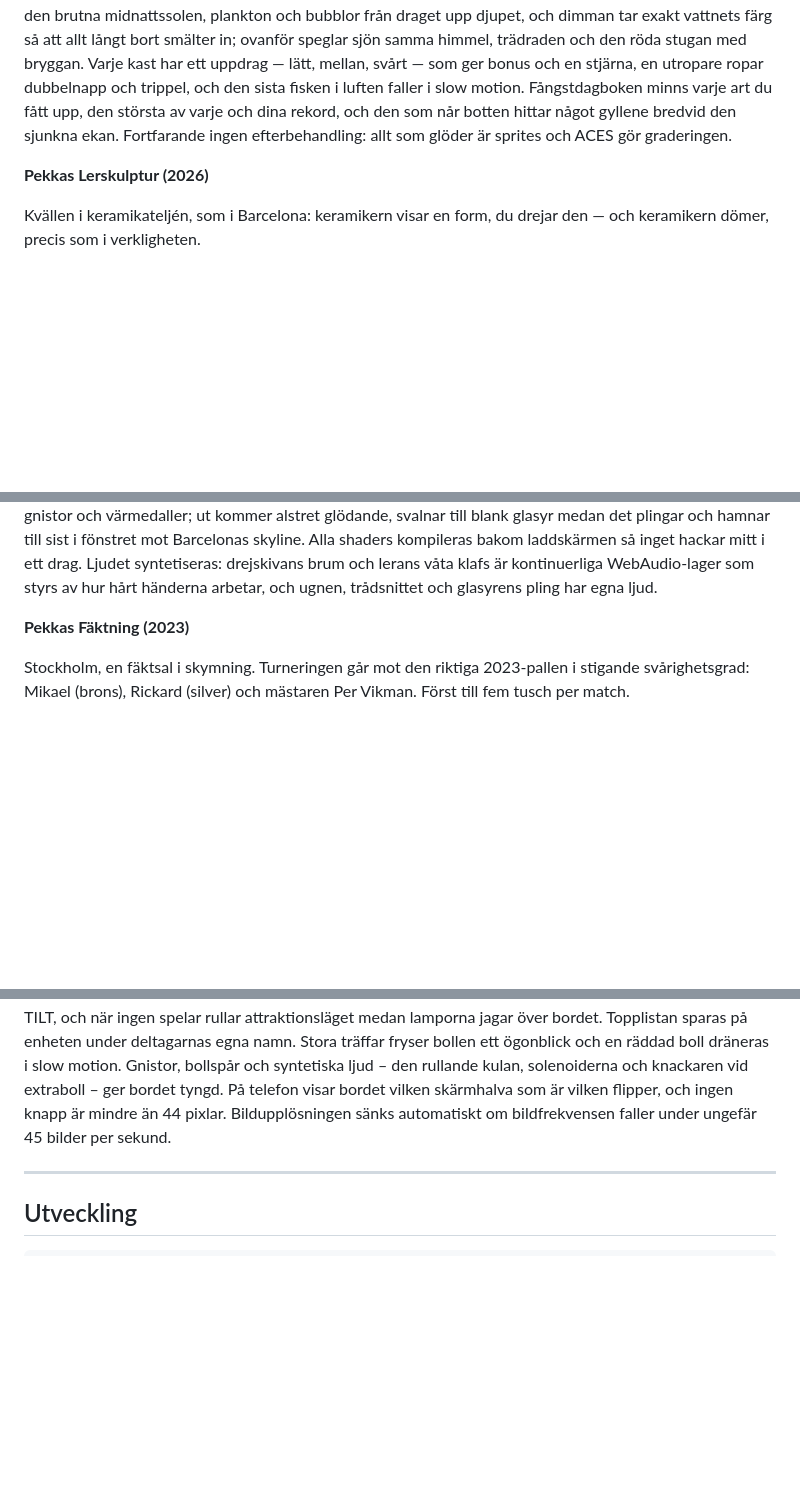
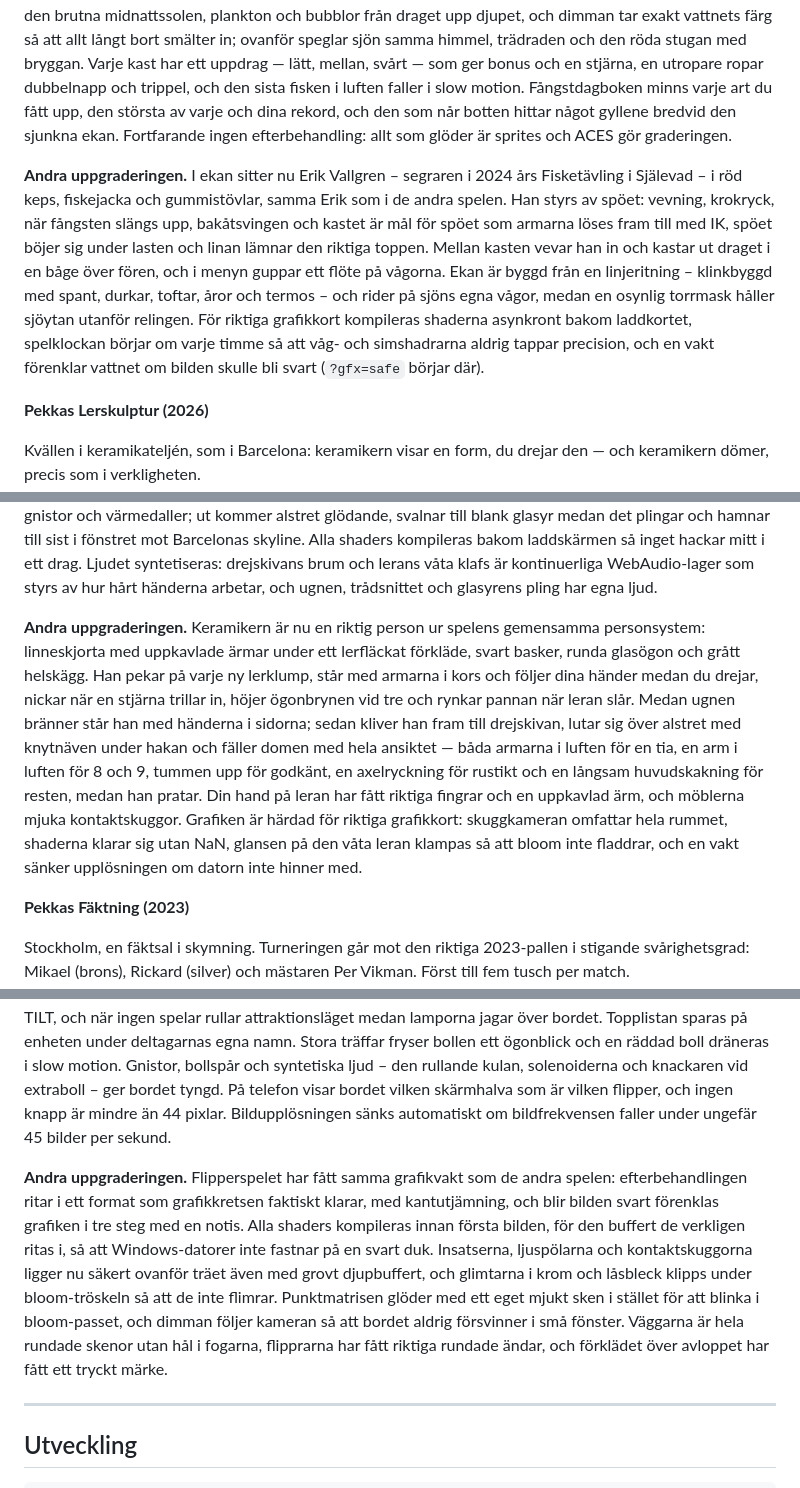
Before and after one commit to olovmelander/pekkas-pokal, a Markdown page: README.md, 3 parts joined by grey strips. Rendered like a GitHub page; blank space fills up the shorter version.

Commit message:
README: andra uppgraderingen av fisket, drejningen, lerduvorna och flippern
Beskriver personerna och grafikvakten i varje spel och lägger till de nya
filerna (gfx, people, gang, keramiker, boat, angler) i strukturtabellen.

Co-Authored-By: Claude Opus 5.5 <noreply@anthropic.com>
Claude-Session: https://claude.ai/code/session_01SGBiUTc6wFrjjH4jnYsoRT

```diff
--- a/README.md
+++ b/README.md
@@ -188,6 +188,20 @@ dina rekord, och den som når botten hittar något gyllene bredvid den sjunkna
 ekan. Fortfarande ingen efterbehandling: allt som glöder är sprites och ACES
 gör graderingen.
 
+**Andra uppgraderingen.** I ekan sitter nu Erik Vallgren – segraren i 2024
+års Fisketävling i Själevad – i röd keps, fiskejacka och gummistövlar, samma
+Erik som i de andra spelen. Han styrs av spöet: vevning, krokryck, när fångsten
+slängs upp, bakåtsvingen och kastet är mål för spöet som armarna löses fram
+till med IK, spöet böjer sig under lasten och linan lämnar den riktiga toppen.
+Mellan kasten vevar han in och kastar ut draget i en båge över fören, och i
+menyn guppar ett flöte på vågorna. Ekan är byggd från en linjeritning –
+klinkbyggd med spant, durkar, toftar, åror och termos – och rider på sjöns egna
+vågor, medan en osynlig torrmask håller sjöytan utanför relingen. För riktiga
+grafikkort kompileras shaderna asynkront bakom laddkortet, spelklockan börjar
+om varje timme så att våg- och simshadrarna aldrig tappar precision, och en
+vakt förenklar vattnet om bilden skulle bli svart (`?gfx=safe` börjar där).
+
+
 **Pekkas Lerskulptur (2026)**
 
 Kvällen i keramikateljén, som i Barcelona: keramikern visar en form, du
@@ -226,6 +240,23 @@ skyline. Alla shaders kompileras bakom laddskärmen så inget hackar mitt i
 ett drag. Ljudet syntetiseras: drejskivans brum och lerans våta klafs är
 kontinuerliga WebAudio-lager som styrs av hur hårt händerna arbetar, och
 ugnen, trådsnittet och glasyrens pling har egna ljud.
+
+**Andra uppgraderingen.** Keramikern är nu en riktig person ur spelens
+gemensamma personsystem: linneskjorta med uppkavlade ärmar under ett
+lerfläckat förkläde, svart basker, runda glasögon och grått helskägg. Han
+pekar på varje ny lerklump, står med armarna i kors och följer dina händer
+medan du drejar, nickar när en stjärna trillar in, höjer ögonbrynen vid tre och
+rynkar pannan när leran slår. Medan ugnen bränner står han med händerna i
+sidorna; sedan kliver han fram till drejskivan, lutar sig över alstret med
+knytnäven under hakan och fäller domen med hela ansiktet — båda armarna i
+luften för en tia, en arm i luften för 8 och 9, tummen upp för godkänt, en
+axelryckning för rustikt och en långsam huvudskakning för resten, medan han
+pratar. Din hand på leran har fått riktiga fingrar och en uppkavlad ärm, och
+möblerna mjuka kontaktskuggor. Grafiken är härdad för riktiga grafikkort:
+skuggkameran omfattar hela rummet, shaderna klarar sig utan NaN, glansen på
+den våta leran klampas så att bloom inte fladdrar, och en vakt sänker
+upplösningen om datorn inte hinner med.
+
 
 **Pekkas Fäktning (2023)**
 
@@ -644,6 +688,20 @@ ger bordet tyngd. På telefon visar bordet vilken skärmhalva som är vilken
 flipper, och ingen knapp är mindre än 44 pixlar. Bildupplösningen sänks
 automatiskt om bildfrekvensen faller under ungefär 45 bilder per sekund.
 
+**Andra uppgraderingen.** Flipperspelet har fått samma grafikvakt som de
+andra spelen: efterbehandlingen ritar i ett format som grafikkretsen faktiskt
+klarar, med kantutjämning, och blir bilden svart förenklas grafiken i tre steg
+med en notis. Alla shaders kompileras innan första bilden, för den buffert de
+verkligen ritas i, så att Windows-datorer inte fastnar på en svart duk.
+Insatserna, ljuspölarna och kontaktskuggorna ligger nu säkert ovanför träet även
+med grovt djupbuffert, och glimtarna i krom och låsbleck klipps under
+bloom-tröskeln så att de inte flimrar. Punktmatrisen glöder med ett eget mjukt
+sken i stället för att blinka i bloom-passet, och dimman följer kameran så att
+bordet aldrig försvinner i små fönster. Väggarna är hela rundade skenor utan
+hål i fogarna, flipprarna har fått riktiga rundade ändar, och förklädet över
+avloppet har fått ett tryckt märke.
+
+
 ---
 
 ## Utveckling
```
Also changed, not shown: other parts of README.md (+17 -3 lines).
